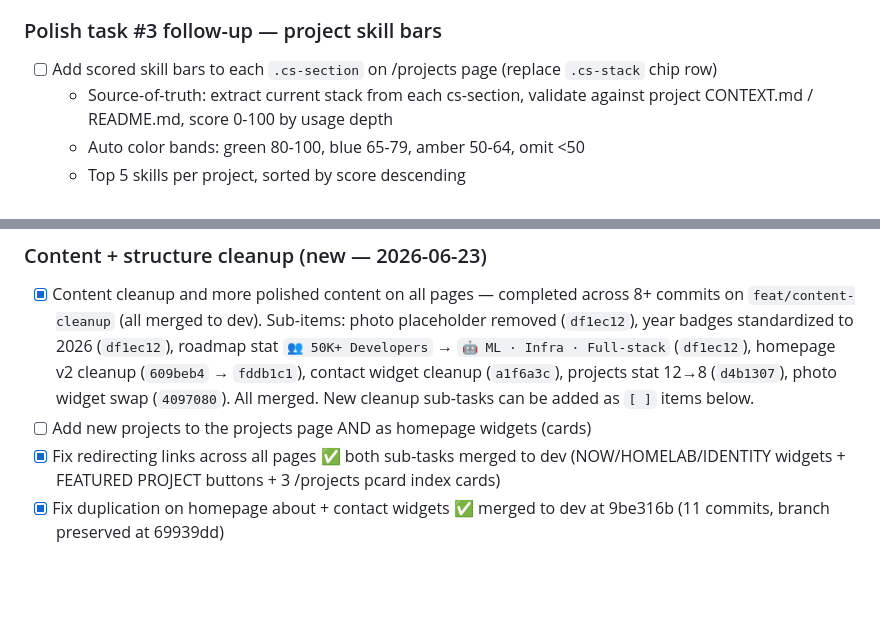
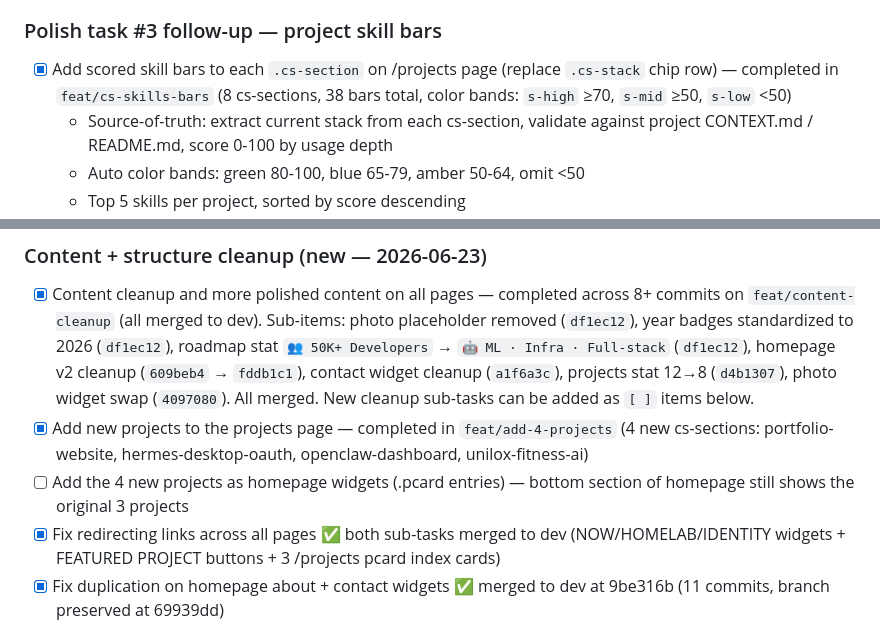
Before and after one commit to vkkatariya/vkkatariya.github.io, a Markdown page: tasks/todo.md, 2 parts joined by grey strips. Drawn GitHub-style; blank space fills up the shorter version.

Commit message:
docs(todo): mark skill bars done; split add-new-projects into /projects done + homepage widgets pending

```diff
--- a/tasks/todo.md
+++ b/tasks/todo.md
@@ -66,7 +66,7 @@ la-Cormorant Bold Italic wordmark redo (all 5 occurrences) and Roadmap title res
 - [ ] Shared-nav mobile layout still cramped at ≤400px (3 pills overlap) — separate, pre-existing, not roadmap-specific
 
 ### Polish task #3 follow-up — project skill bars
-- [ ] Add scored skill bars to each `.cs-section` on /projects page (replace `.cs-stack` chip row)
+- [x] Add scored skill bars to each `.cs-section` on /projects page (replace `.cs-stack` chip row) — completed in `feat/cs-skills-bars` (8 cs-sections, 38 bars total, color bands: `s-high` ≥70, `s-mid` ≥50, `s-low` <50)
   - Source-of-truth: extract current stack from each cs-section, validate against project CONTEXT.md / README.md, score 0-100 by usage depth
   - Auto color bands: green 80-100, blue 65-79, amber 50-64, omit <50
   - Top 5 skills per project, sorted by score descending
@@ -77,7 +77,8 @@ la-Cormorant Bold Italic wordmark redo (all 5 occurrences) and Roadmap title res
 
 ### Content + structure cleanup (new — 2026-06-23)
 - [x] Content cleanup and more polished content on all pages — completed across 8+ commits on `feat/content-cleanup` (all merged to dev). Sub-items: photo placeholder removed (`df1ec12`), year badges standardized to 2026 (`df1ec12`), roadmap stat `👥 50K+ Developers` → `🤖 ML · Infra · Full-stack` (`df1ec12`), homepage v2 cleanup (`609beb4` → `fddb1c1`), contact widget cleanup (`a1f6a3c`), projects stat 12→8 (`d4b1307`), photo widget swap (`4097080`). All merged. New cleanup sub-tasks can be added as `[ ]` items below.
-- [ ] Add new projects to the projects page AND as homepage widgets (cards)
+- [x] Add new projects to the projects page — completed in `feat/add-4-projects` (4 new cs-sections: portfolio-website, hermes-desktop-oauth, openclaw-dashboard, unilox-fitness-ai)
+- [ ] Add the 4 new projects as homepage widgets (.pcard entries) — bottom section of homepage still shows the original 3 projects
 - [x] Fix redirecting links across all pages ✅ both sub-tasks merged to dev (NOW/HOMELAB/IDENTITY widgets + FEATURED PROJECT buttons + 3 /projects pcard index cards)
 - [x] Fix duplication on homepage about + contact widgets ✅ merged to dev at 9be316b (11 commits, branch preserved at 69939dd)
 - [x] **Add SVG icons to widgets that are missing them across all pages** — completed and merged to dev as `c8e0cf4` (with cs-title follow-up `6a09a65`). Includes inline `.ico` SVGs on ~122 widgets across 5 pages (homepage `.pcard-title` + `.tl-title`, /projects `.pi-title` + `.nd-name` + `.plat-name` + `.pipe-name` + cs-titles, /roadmap phase/topic/career/timeline/resource cards, /about sections/edu/languages/interests, /me heading). Per-context icon sizes (12-28px) chosen by agy for visual harmony.
```
